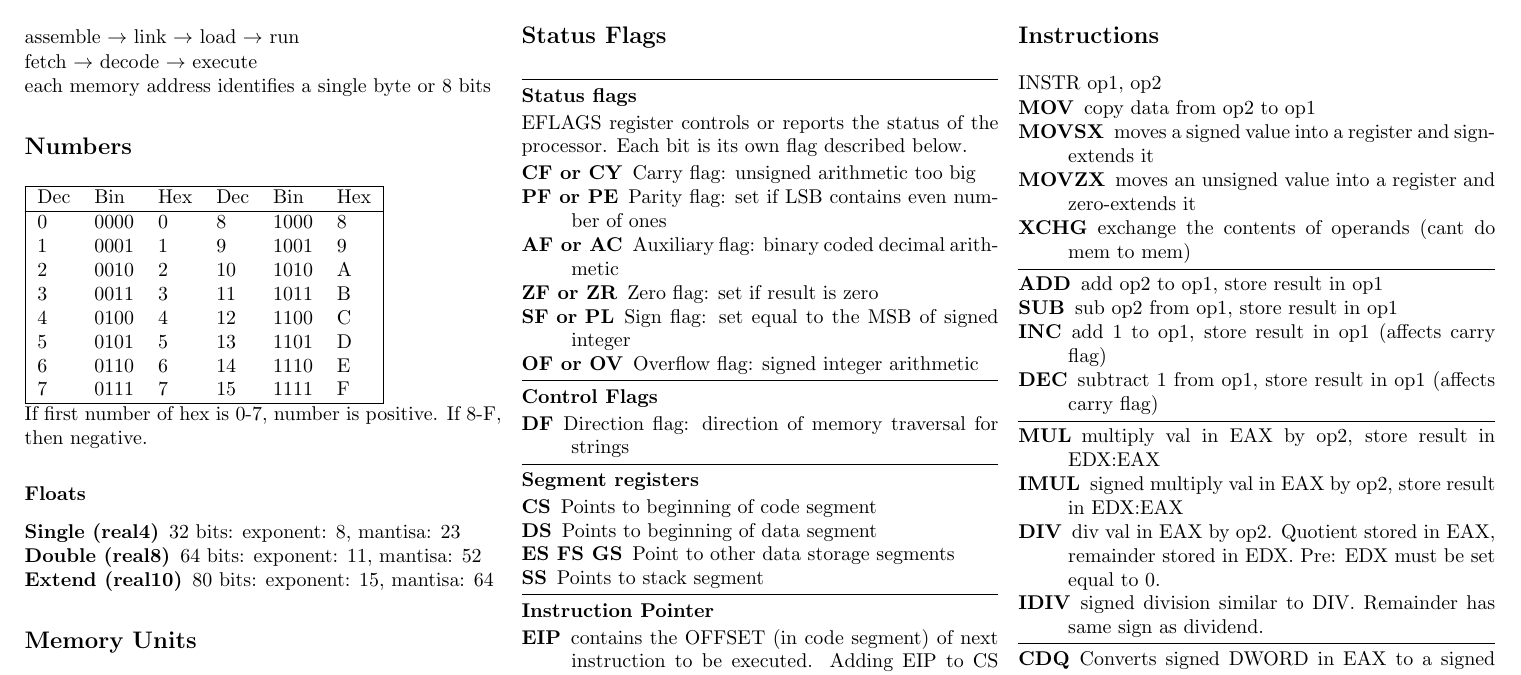
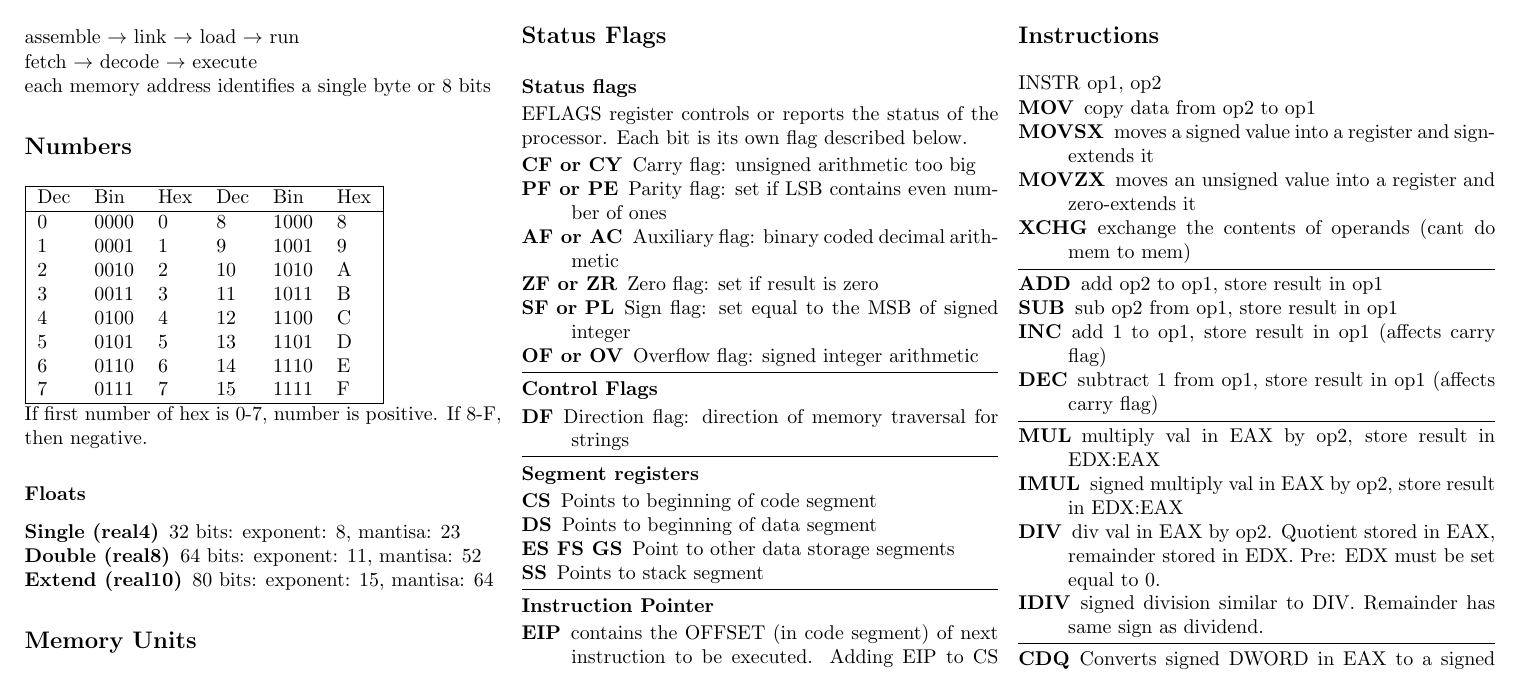
Before and after one commit to erietz/masm-reference, a LaTeX document (masm_reference.tex): part of page 1 of 2, cut so that both start at the same text. Compiled offline with pdfLaTeX.

Commit message:
Remove unnecessary separator

```diff
--- a/masm_reference.tex
+++ b/masm_reference.tex
@@ -111,8 +111,6 @@ If first number of hex is 0-7, number is positive. If 8-F, then negative.
 \end{tabular}
 
 \section{Status Flags}
-
-\mysep
 
 \textbf{Status flags}
 
```
Also changed, not shown: masm_reference.pdf.
